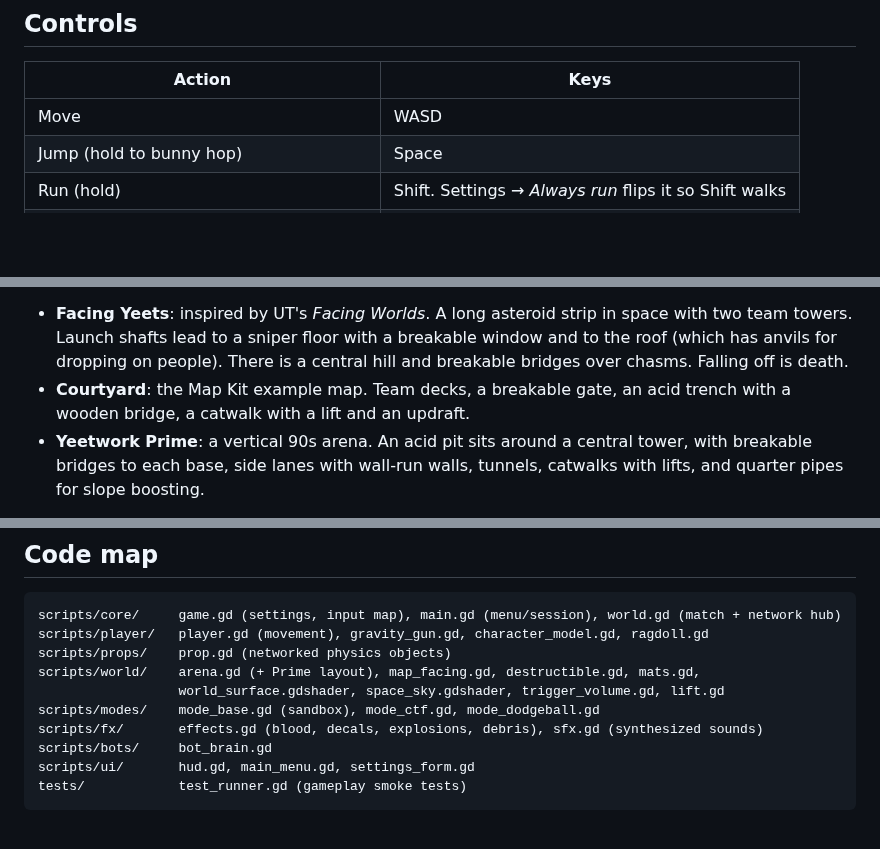
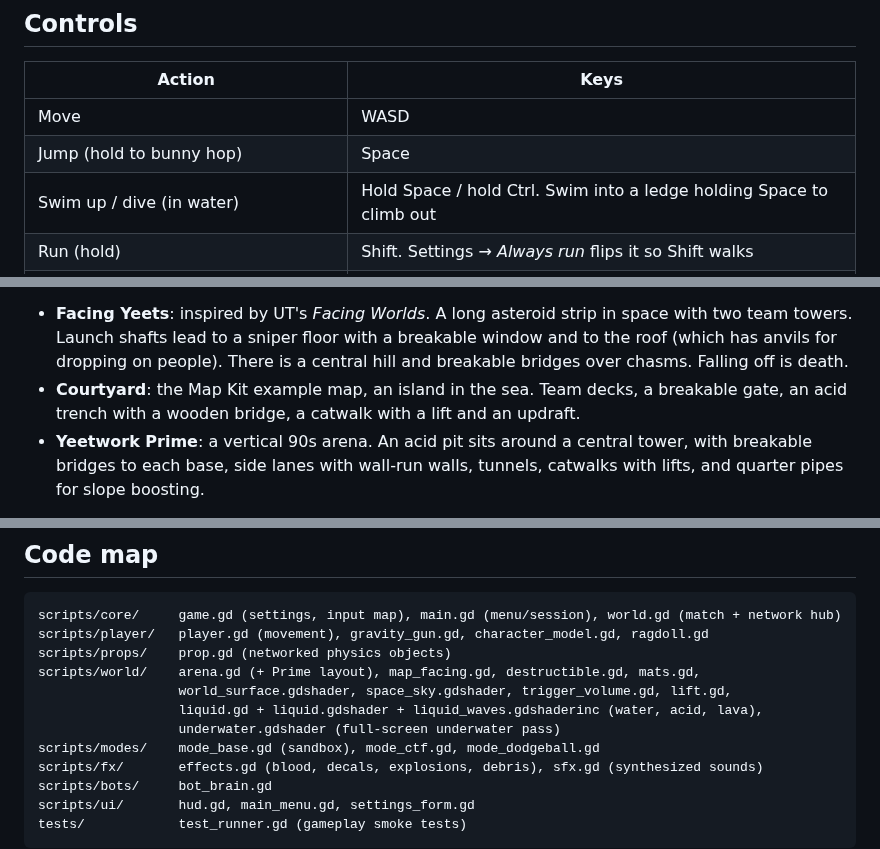
Before and after one commit to badsadcode/yeetwork, a Markdown page: README.md, 3 parts joined by grey strips. Drawn GitHub-style; blank space fills up the shorter version.

```diff
--- a/README.md
+++ b/README.md
@@ -37,6 +39,7 @@ no binary assets to import.
 |---|---|
 | Move | WASD |
 | Jump (hold to bunny hop) | Space |
+| Swim up / dive (in water) | Hold Space / hold Ctrl. Swim into a ledge holding Space to climb out |
 | Run (hold) | Shift. Settings → *Always run* flips it so Shift walks |
 | Crouch / slide (slide only while running) | Ctrl or C |
 | Gravity gun: grab, pull, catch | Hold left mouse |
@@ -126,8 +140,8 @@ menu, or in Pumpkin Smash, every map gets:
   with two team towers. Launch shafts lead to a sniper floor with a breakable window
   and to the roof (which has anvils for dropping on people). There is a central hill
   and breakable bridges over chasms. Falling off is death.
-- **Courtyard**: the Map Kit example map. Team decks, a breakable gate, an acid trench
-  with a wooden bridge, a catwalk with a lift and an updraft.
+- **Courtyard**: the Map Kit example map, an island in the sea. Team decks, a breakable
+  gate, an acid trench with a wooden bridge, a catwalk with a lift and an updraft.
 - **Yeetwork Prime**: a vertical 90s arena. An acid pit sits around a central tower,
   with breakable bridges to each base, side lanes with wall-run walls, tunnels,
   catwalks with lifts, and quarter pipes for slope boosting.
@@ -168,7 +182,9 @@ scripts/core/     game.gd (settings, input map), main.gd (menu/session), world.g
 scripts/player/   player.gd (movement), gravity_gun.gd, character_model.gd, ragdoll.gd
 scripts/props/    prop.gd (networked physics objects)
 scripts/world/    arena.gd (+ Prime layout), map_facing.gd, destructible.gd, mats.gd,
-                  world_surface.gdshader, space_sky.gdshader, trigger_volume.gd, lift.gd
+                  world_surface.gdshader, space_sky.gdshader, trigger_volume.gd, lift.gd,
+                  liquid.gd + liquid.gdshader + liquid_waves.gdshaderinc (water, acid, lava),
+                  underwater.gdshader (full-screen underwater pass)
 scripts/modes/    mode_base.gd (sandbox), mode_ctf.gd, mode_dodgeball.gd
 scripts/fx/       effects.gd (blood, decals, explosions, debris), sfx.gd (synthesized sounds)
 scripts/bots/     bot_brain.gd
```
Also changed, not shown: other parts of README.md (+21 -1 lines), docs/MAPPING.md (+15 -2 lines), docs/STEAM_DECK.md (+1 -0 lines), docs/screenshots/water_lava.jpg (added), docs/screenshots/water_sea.jpg (added), docs/screenshots/water_underwater.jpg (added), docs/screenshots/water_waterline.jpg (added), 6 other files.
